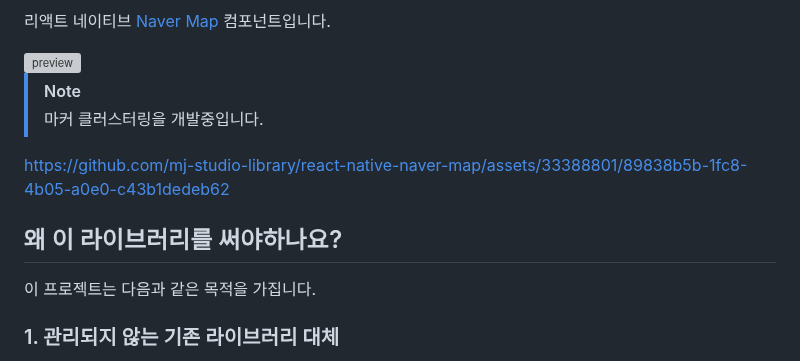
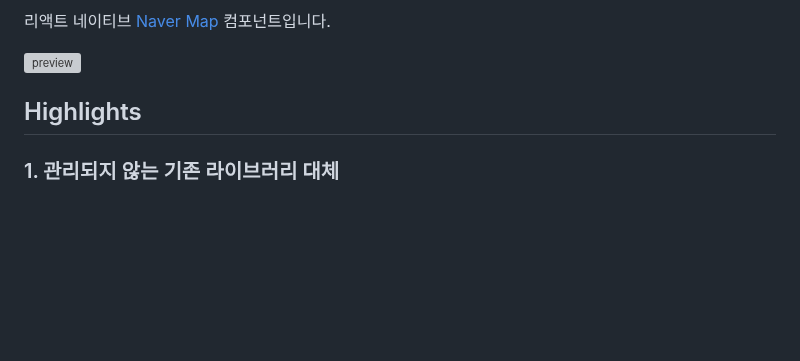
Before and after one commit to mym0404/react-native-naver-map, a Markdown page: README.md, the part around the change. Drawn GitHub-style; blank space fills up the shorter version; grey boxes are pictures that could not be loaded.

```diff
--- a/README.md
+++ b/README.md
@@ -25,14 +25,7 @@
 
 <img src="https://raw.githubusercontent.com/mym0404/image-archive/master/202404240329848.gif" width="400" alt="preview">
 
->[!NOTE]
->마커 클러스터링을 개발중입니다.
-
-https://github.com/mj-studio-library/react-native-naver-map/assets/33388801/89838b5b-1fc8-4b05-a0e0-c43b1dedeb62
-
-## 왜 이 라이브러리를 써야하나요?
-
-이 프로젝트는 다음과 같은 목적을 가집니다.
+## Highlights
 
 ### 1. 관리되지 않는 기존 라이브러리 대체
 
```
